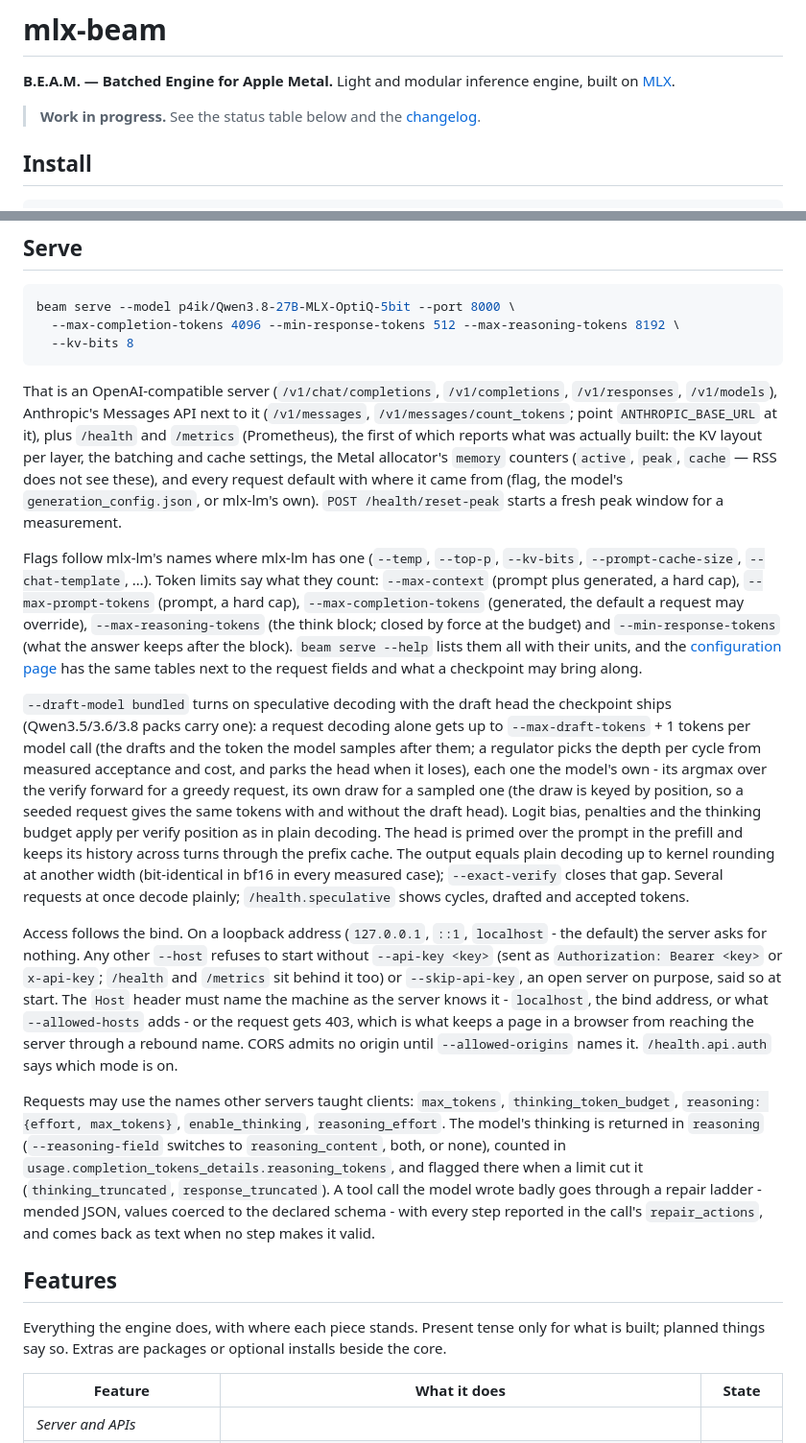
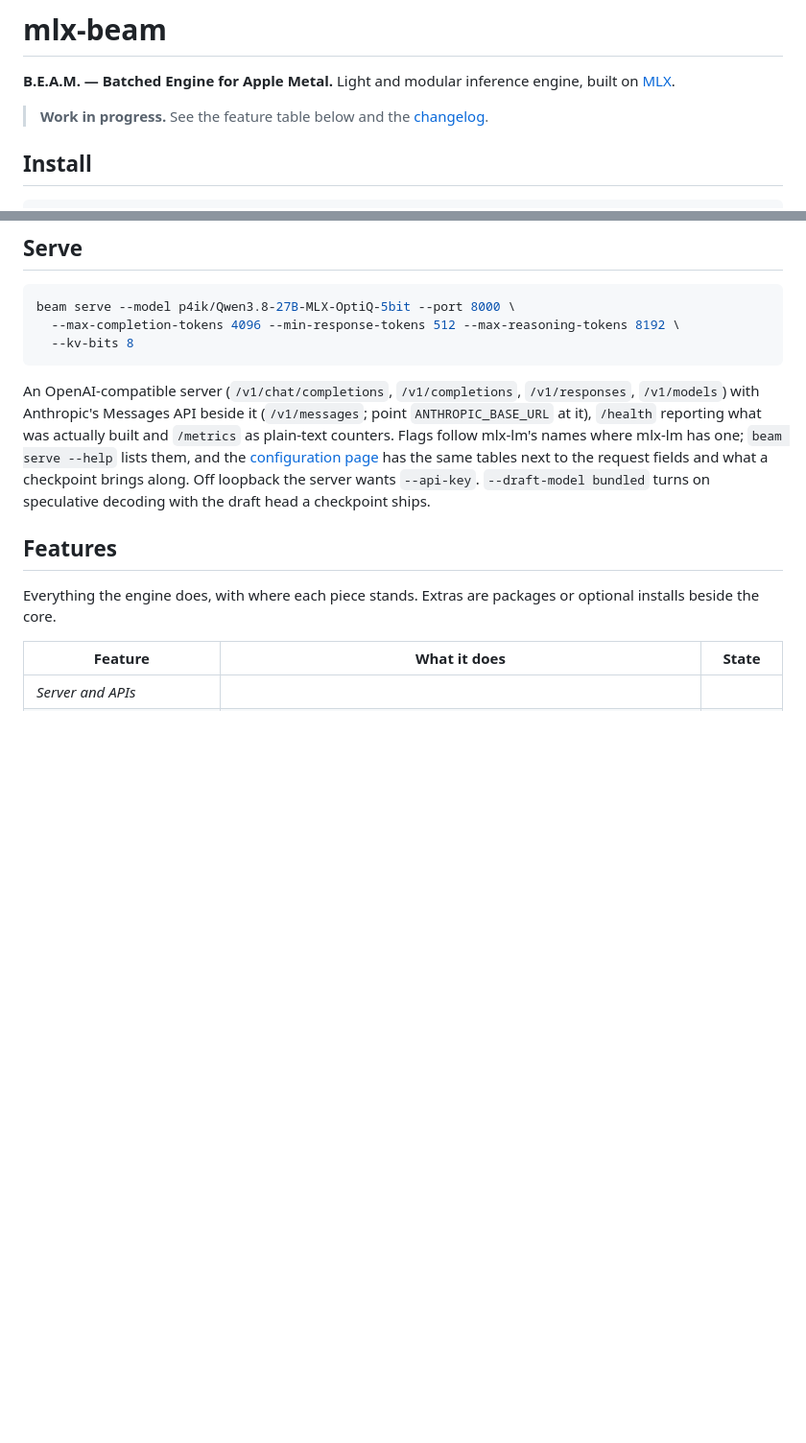
Before and after one commit to p4ik/mlx-beam, a Markdown page: README.md, 2 parts joined by grey strips. Shown at 96% size. Drawn GitHub-style; blank space fills up the shorter version.

Commit message:
readme: the serve section in one paragraph, details on the configuration page

````diff
--- a/README.md
+++ b/README.md
@@ -2,7 +2,7 @@
 
 **B.E.A.M. — Batched Engine for Apple Metal.** Light and modular inference engine, built on [MLX](https://github.com/ml-explore/mlx).
 
-> **Work in progress.** See the status table below and the [changelog](https://github.com/p4ik/mlx-beam/blob/main/CHANGELOG.md).
+> **Work in progress.** See the feature table below and the [changelog](https://github.com/p4ik/mlx-beam/blob/main/CHANGELOG.md).
 
 ## Install
 
@@ -23,19 +23,11 @@ beam serve --model p4ik/Qwen3.8-27B-MLX-OptiQ-5bit --port 8000 \
   --kv-bits 8
 ```
 
-That is an OpenAI-compatible server (`/v1/chat/completions`, `/v1/completions`, `/v1/responses`, `/v1/models`), Anthropic's Messages API next to it (`/v1/messages`, `/v1/messages/count_tokens`; point `ANTHROPIC_BASE_URL` at it), plus `/health` and `/metrics` (Prometheus), the first of which reports what was actually built: the KV layout per layer, the batching and cache settings, the Metal allocator's `memory` counters (`active`, `peak`, `cache` — RSS does not see these), and every request default with where it came from (flag, the model's `generation_config.json`, or mlx-lm's own). `POST /health/reset-peak` starts a fresh peak window for a measurement.
-
-Flags follow mlx-lm's names where mlx-lm has one (`--temp`, `--top-p`, `--kv-bits`, `--prompt-cache-size`, `--chat-template`, …). Token limits say what they count: `--max-context` (prompt plus generated, a hard cap), `--max-prompt-tokens` (prompt, a hard cap), `--max-completion-tokens` (generated, the default a request may override), `--max-reasoning-tokens` (the think block; closed by force at the budget) and `--min-response-tokens` (what the answer keeps after the block). `beam serve --help` lists them all with their units, and the [configuration page](https://p4ik.github.io/mlx-beam/configuration/) has the same tables next to the request fields and what a checkpoint may bring along.
-
-`--draft-model bundled` turns on speculative decoding with the draft head the checkpoint ships (Qwen3.5/3.6/3.8 packs carry one): a request decoding alone gets up to `--max-draft-tokens` + 1 tokens per model call (the drafts and the token the model samples after them; a regulator picks the depth per cycle from measured acceptance and cost, and parks the head when it loses), each one the model's own - its argmax over the verify forward for a greedy request, its own draw for a sampled one (the draw is keyed by position, so a seeded request gives the same tokens with and without the draft head). Logit bias, penalties and the thinking budget apply per verify position as in plain decoding. The head is primed over the prompt in the prefill and keeps its history across turns through the prefix cache. The output equals plain decoding up to kernel rounding at another width (bit-identical in bf16 in every measured case); `--exact-verify` closes that gap. Several requests at once decode plainly; `/health.speculative` shows cycles, drafted and accepted tokens.
-
-Access follows the bind. On a loopback address (`127.0.0.1`, `::1`, `localhost` - the default) the server asks for nothing. Any other `--host` refuses to start without `--api-key <key>` (sent as `Authorization: Bearer <key>` or `x-api-key`; `/health` and `/metrics` sit behind it too) or `--skip-api-key`, an open server on purpose, said so at start. The `Host` header must name the machine as the server knows it - `localhost`, the bind address, or what `--allowed-hosts` adds - or the request gets 403, which is what keeps a page in a browser from reaching the server through a rebound name. CORS admits no origin until `--allowed-origins` names it. `/health.api.auth` says which mode is on.
-
-Requests may use the names other servers taught clients: `max_tokens`, `thinking_token_budget`, `reasoning: {effort, max_tokens}`, `enable_thinking`, `reasoning_effort`. The model's thinking is returned in `reasoning` (`--reasoning-field` switches to `reasoning_content`, both, or none), counted in `usage.completion_tokens_details.reasoning_tokens`, and flagged there when a limit cut it (`thinking_truncated`, `response_truncated`). A tool call the model wrote badly goes through a repair ladder - mended JSON, values coerced to the declared schema - with every step reported in the call's `repair_actions`, and comes back as text when no step makes it valid.
+An OpenAI-compatible server (`/v1/chat/completions`, `/v1/completions`, `/v1/responses`, `/v1/models`) with Anthropic's Messages API beside it (`/v1/messages`; point `ANTHROPIC_BASE_URL` at it), `/health` reporting what was actually built and `/metrics` as plain-text counters. Flags follow mlx-lm's names where mlx-lm has one; `beam serve --help` lists them, and the [configuration page](https://p4ik.github.io/mlx-beam/configuration/) has the same tables next to the request fields and what a checkpoint brings along. Off loopback the server wants `--api-key`. `--draft-model bundled` turns on speculative decoding with the draft head a checkpoint ships.
 
 ## Features
 
-Everything the engine does, with where each piece stands. Present tense only for what is built; planned things say so. Extras are packages or optional installs beside the core.
+Everything the engine does, with where each piece stands. Extras are packages or optional installs beside the core.
 
 | Feature | What it does | State |
 |---|---|---|
````
